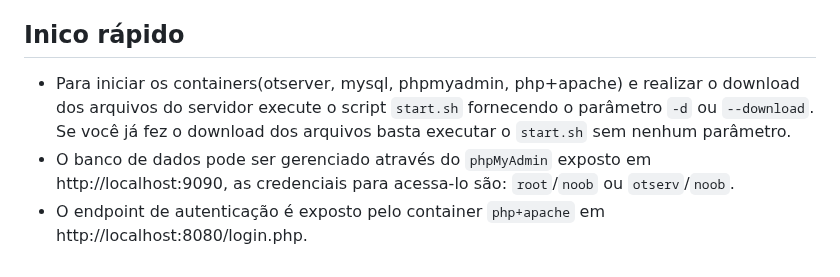
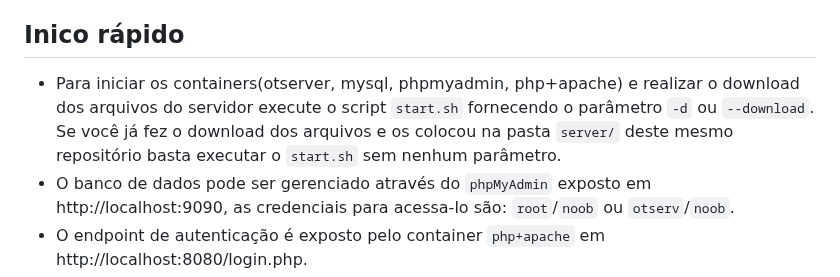
Before and after one commit to RafaelClaumann/dockerized-otserver, a Markdown page: README.md, the part around the change. Rendered like a GitHub page.

```diff
--- a/README.md
+++ b/README.md
@@ -19,7 +19,7 @@ Quatro containers são utilizados:
 - dependencias vistas em [Compiling on Ubuntu 22.04](https://github.com/opentibiabr/canary/wiki/Compiling-on-Ubuntu-22.04)
 
 ## Inico rápido
-- Para iniciar os containers(otserver, mysql, phpmyadmin, php+apache) e realizar o download dos arquivos do servidor execute o script `start.sh` fornecendo o parâmetro `-d` ou `--download`. Se você já fez o download dos arquivos basta executar o `start.sh` sem nenhum parâmetro.
+- Para iniciar os containers(otserver, mysql, phpmyadmin, php+apache) e realizar o download dos arquivos do servidor execute o script `start.sh` fornecendo o parâmetro `-d` ou `--download`. Se você já fez o download dos arquivos e os colocou na pasta `server/` deste mesmo repositório basta executar o `start.sh` sem nenhum parâmetro.
 - O banco de dados pode ser gerenciado através do `phpMyAdmin` exposto em http://localhost:9090, as credenciais para acessa-lo são: `root`/`noob` ou `otserv`/`noob`.
 - O endpoint de autenticação é exposto pelo container `php+apache` em http://localhost:8080/login.php.
 - Utilize um Tibia Client 12x para acessar o servidor. O download pode ser feito através da [tag 2.0.0](https://github.com/opentibiabr/canary/releases/tag/v2.0.0) do repositório [opentibiabr/canary](https://github.com/opentibiabr/canary). No próprio Tibia Client 12x será preciso alterar os valores das chaves `loginWebService` e `clientWebService`([tutorial](https://github.com/RafaelClaumann/dockerized-otserver/blob/main/README.md#alterando-url-de-autentica%C3%A7%C3%A3o-no-tibia-client)).
```
